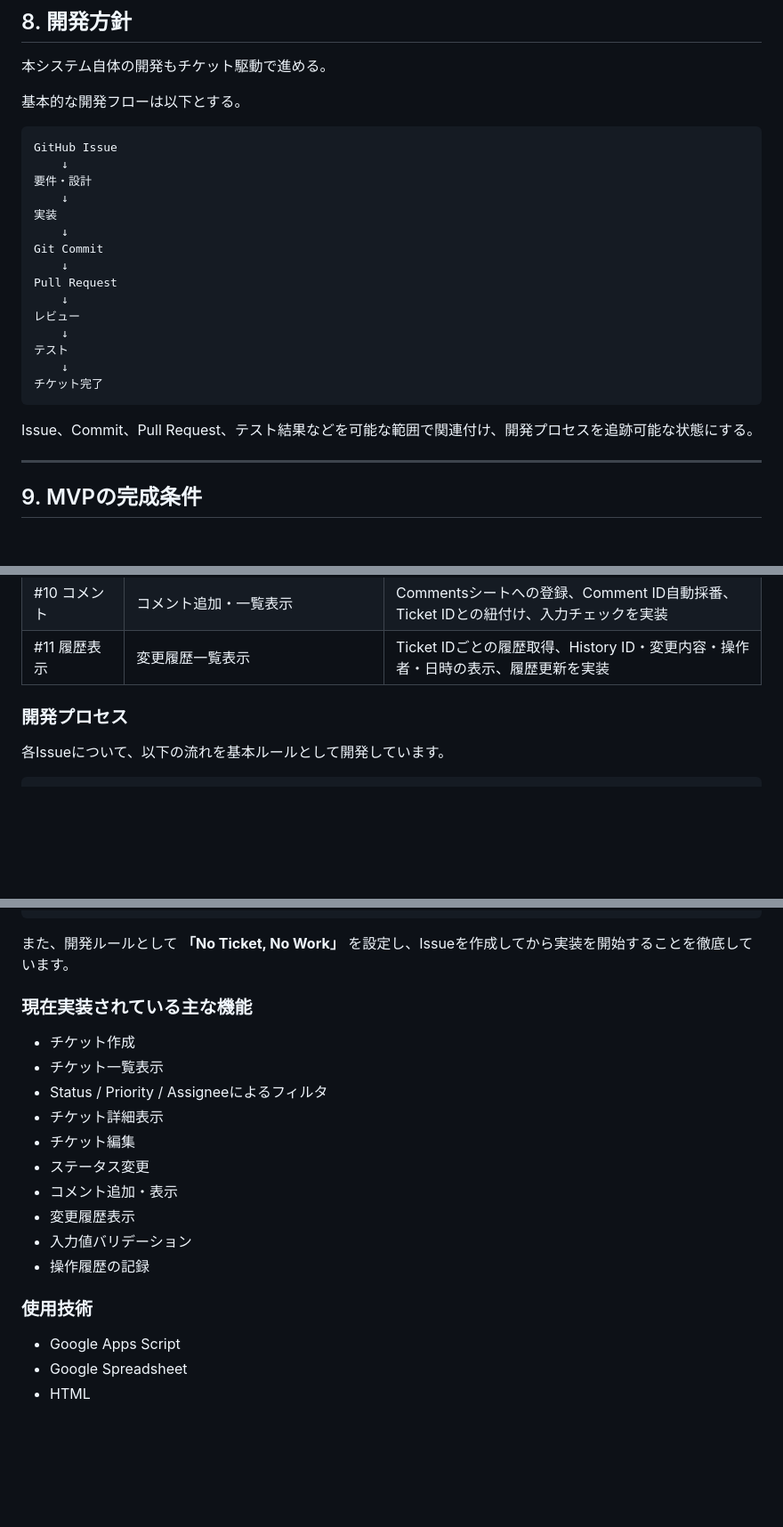
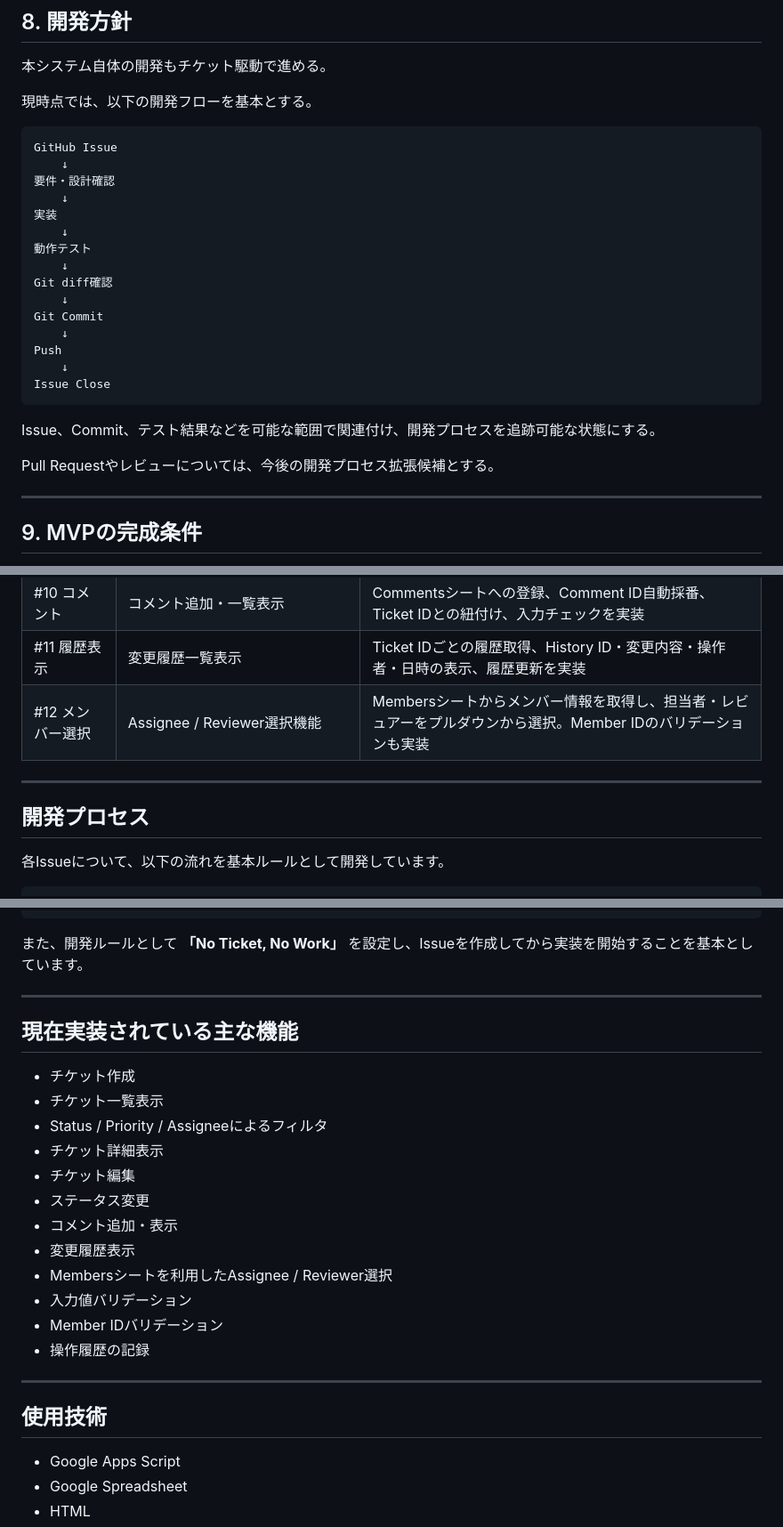
Before and after one commit to marina554/ticket-flow-gas, a Markdown page: README.md, 3 parts joined by grey strips. Shown at 89% size. GitHub-like rendering; blank space fills up the shorter version.

Commit message:
Revise development process and update rules
Updated development process steps and clarified rules.

````diff
--- a/README.md
+++ b/README.md
@@ -265,27 +265,29 @@ MVPでは以下の機能を実装対象外とする。
 
 本システム自体の開発もチケット駆動で進める。
 
-基本的な開発フローは以下とする。
+現時点では、以下の開発フローを基本とする。
 
 ```text
 GitHub Issue
     ↓
-要件・設計
+要件・設計確認
     ↓
 実装
     ↓
+動作テスト
+    ↓
+Git diff確認
+    ↓
 Git Commit
     ↓
-Pull Request
+Push
     ↓
-レビュー
-    ↓
-テスト
-    ↓
-チケット完了
+Issue Close
 ```
 
-Issue、Commit、Pull Request、テスト結果などを可能な範囲で関連付け、開発プロセスを追跡可能な状態にする。
+Issue、Commit、テスト結果などを可能な範囲で関連付け、開発プロセスを追跡可能な状態にする。
+
+Pull Requestやレビューについては、今後の開発プロセス拡張候補とする。
 
 ---
 
@@ -322,8 +329,11 @@ TicketFlowでは、GitHub Issueを単位として機能を分割し、
 | #9 ステータス変更 | Status変更機能                        | Statusの値を検証し、変更日時・変更前後の値をHistoryへ記録                                |
 | #10 コメント   | コメント追加・一覧表示                       | Commentsシートへの登録、Comment ID自動採番、Ticket IDとの紐付け、入力チェックを実装            |
 | #11 履歴表示   | 変更履歴一覧表示                          | Ticket IDごとの履歴取得、History ID・変更内容・操作者・日時の表示、履歴更新を実装                 |
+| #12 メンバー選択 | Assignee / Reviewer選択機能           | Membersシートからメンバー情報を取得し、担当者・レビュアーをプルダウンから選択。Member IDのバリデーションも実装    |
 
-### 開発プロセス
+---
+
+## 開発プロセス
 
 各Issueについて、以下の流れを基本ルールとして開発しています。
 
@@ -345,9 +355,11 @@ Push
 Issue Close
 ```
 
-また、開発ルールとして **「No Ticket, No Work」** を設定し、Issueを作成してから実装を開始することを徹底しています。
+また、開発ルールとして **「No Ticket, No Work」** を設定し、Issueを作成してから実装を開始することを基本としています。
 
-### 現在実装されている主な機能
+---
+
+## 現在実装されている主な機能
 
 * チケット作成
 * チケット一覧表示
@@ -357,10 +369,14 @@ Issue Close
 * ステータス変更
 * コメント追加・表示
 * 変更履歴表示
+* Membersシートを利用したAssignee / Reviewer選択
 * 入力値バリデーション
+* Member IDバリデーション
 * 操作履歴の記録
 
-### 使用技術
+---
+
+## 使用技術
 
 * Google Apps Script
 * Google Spreadsheet
````
Also changed, not shown: other parts of README.md (+8 -3 lines).
